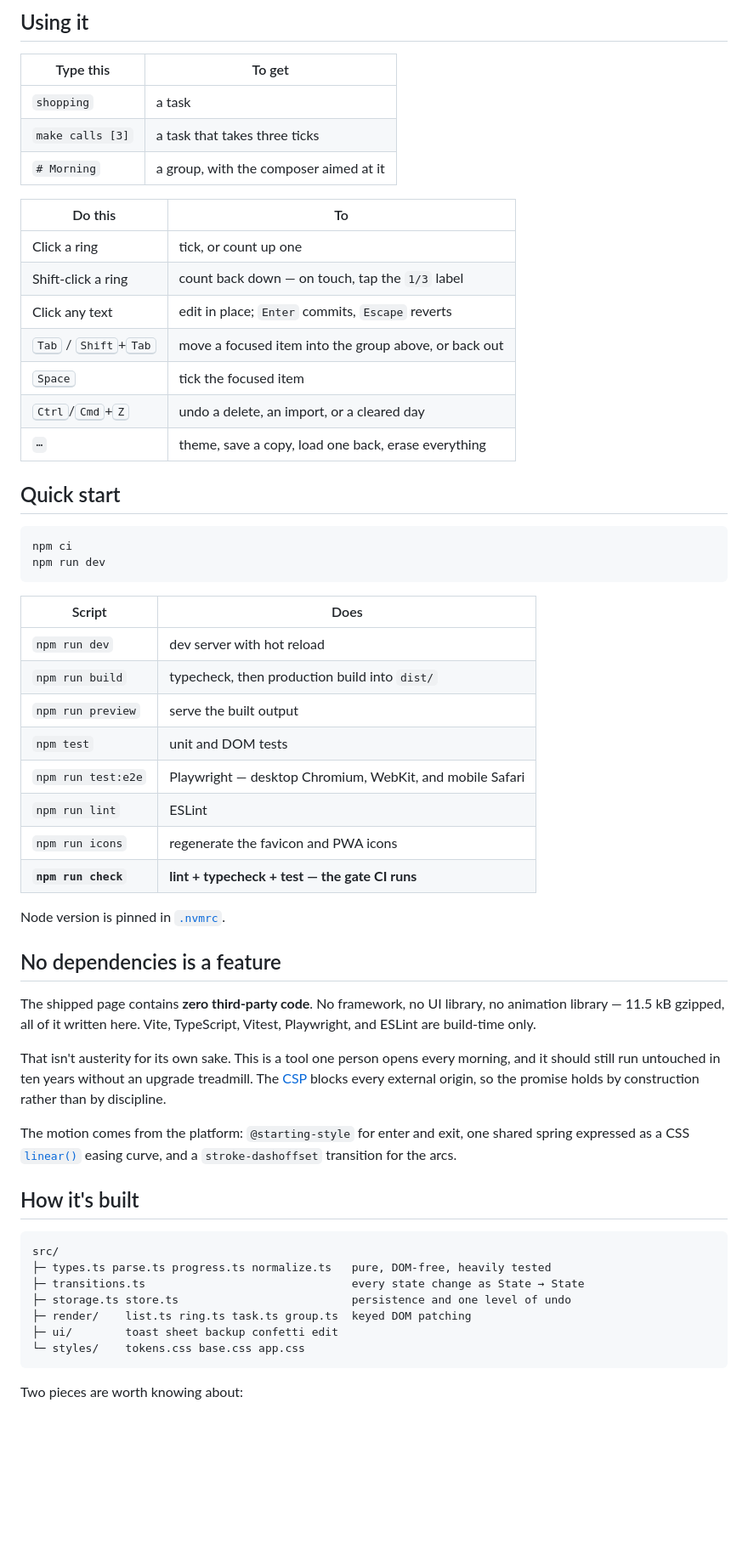
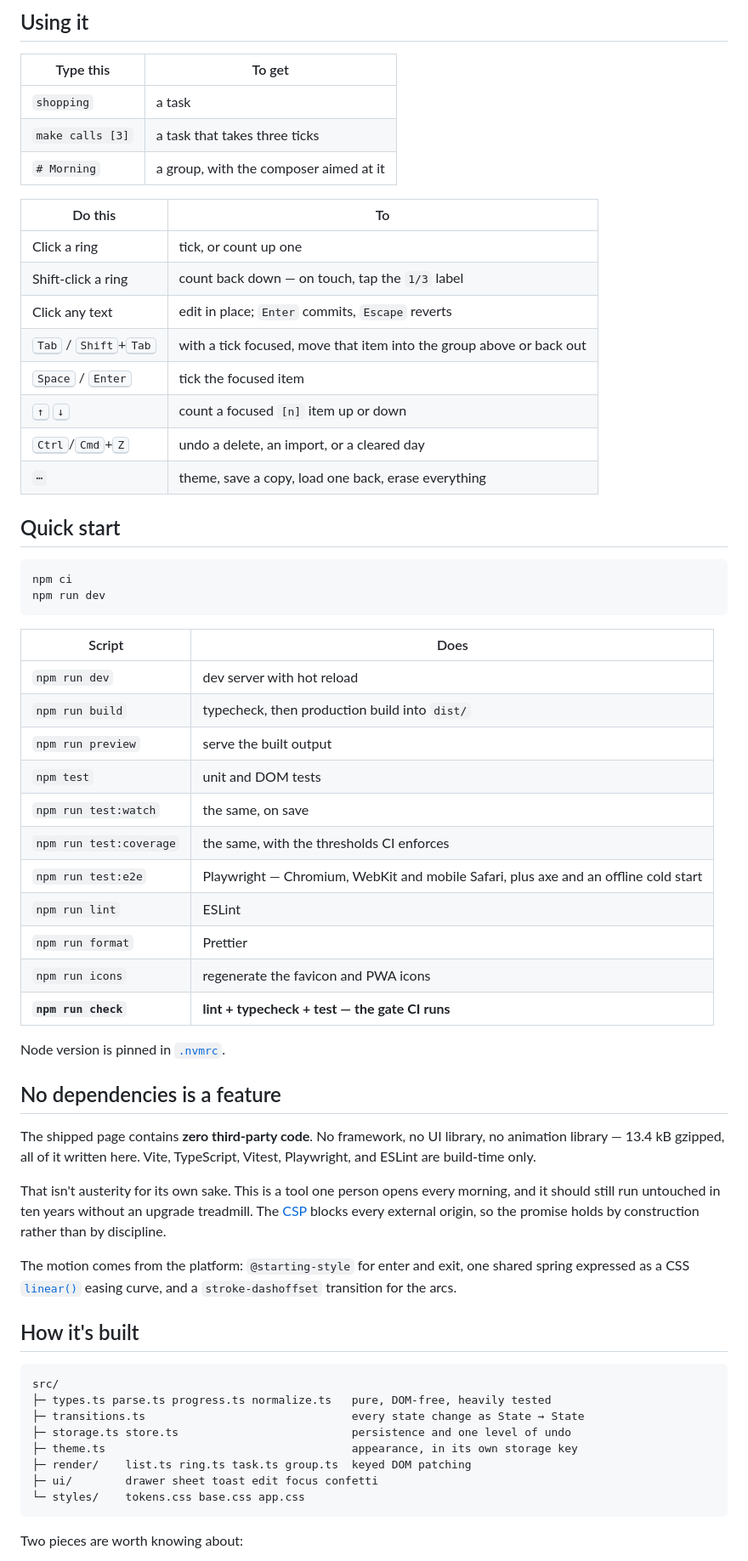
Before and after one commit to kfurtak1024/t0d0, a Markdown page: README.md, the part around one of its changes. Shown at 85% size. Rendered like a GitHub page; blank space fills up the shorter version.

Commit message:
docs: correct the README's stale claims and drop the CI badge

````diff
--- a/README.md
+++ b/README.md
@@ -58,15 +57,16 @@ that rather than merely promising it.
 | `make calls [3]` | a task that takes three ticks          |
 | `# Morning`      | a group, with the composer aimed at it |
 
-| Do this                                          | To                                                    |
-| ------------------------------------------------ | ----------------------------------------------------- |
-| Click a ring                                     | tick, or count up one                                 |
-| Shift-click a ring                               | count back down — on touch, tap the `1/3` label       |
-| Click any text                                   | edit in place; `Enter` commits, `Escape` reverts      |
-| <kbd>Tab</kbd> / <kbd>Shift</kbd>+<kbd>Tab</kbd> | move a focused item into the group above, or back out |
-| <kbd>Space</kbd>                                 | tick the focused item                                 |
-| <kbd>Ctrl</kbd>/<kbd>Cmd</kbd>+<kbd>Z</kbd>      | undo a delete, an import, or a cleared day            |
-| `⋯`                                              | theme, save a copy, load one back, erase everything   |
+| Do this                                          | To                                                                   |
+| ------------------------------------------------ | -------------------------------------------------------------------- |
+| Click a ring                                     | tick, or count up one                                                |
+| Shift-click a ring                               | count back down — on touch, tap the `1/3` label                      |
+| Click any text                                   | edit in place; `Enter` commits, `Escape` reverts                     |
+| <kbd>Tab</kbd> / <kbd>Shift</kbd>+<kbd>Tab</kbd> | with a tick focused, move that item into the group above or back out |
+| <kbd>Space</kbd> / <kbd>Enter</kbd>              | tick the focused item                                                |
+| <kbd>↑</kbd> <kbd>↓</kbd>                        | count a focused `[n]` item up or down                                |
+| <kbd>Ctrl</kbd>/<kbd>Cmd</kbd>+<kbd>Z</kbd>      | undo a delete, an import, or a cleared day                           |
+| `⋯`                                              | theme, save a copy, load one back, erase everything                  |
 
 ## Quick start
 
@@ -75,23 +75,26 @@ npm ci
 npm run dev
 ```
 
-| Script              | Does                                                     |
-| ------------------- | -------------------------------------------------------- |
-| `npm run dev`       | dev server with hot reload                               |
-| `npm run build`     | typecheck, then production build into `dist/`            |
-| `npm run preview`   | serve the built output                                   |
-| `npm test`          | unit and DOM tests                                       |
-| `npm run test:e2e`  | Playwright — desktop Chromium, WebKit, and mobile Safari |
-| `npm run lint`      | ESLint                                                   |
-| `npm run icons`     | regenerate the favicon and PWA icons                     |
-| **`npm run check`** | **lint + typecheck + test — the gate CI runs**           |
+| Script                  | Does                                                                                |
+| ----------------------- | ----------------------------------------------------------------------------------- |
+| `npm run dev`           | dev server with hot reload                                                          |
+| `npm run build`         | typecheck, then production build into `dist/`                                       |
+| `npm run preview`       | serve the built output                                                              |
+| `npm test`              | unit and DOM tests                                                                  |
+| `npm run test:watch`    | the same, on save                                                                   |
+| `npm run test:coverage` | the same, with the thresholds CI enforces                                           |
+| `npm run test:e2e`      | Playwright — Chromium, WebKit and mobile Safari, plus axe and an offline cold start |
+| `npm run lint`          | ESLint                                                                              |
+| `npm run format`        | Prettier                                                                            |
+| `npm run icons`         | regenerate the favicon and PWA icons                                                |
+| **`npm run check`**     | **lint + typecheck + test — the gate CI runs**                                      |
 
 Node version is pinned in [`.nvmrc`](./.nvmrc).
 
 ## No dependencies is a feature
 
 The shipped page contains **zero third-party code**. No framework, no UI library, no
-animation library — 11.5 kB gzipped, all of it written here. Vite, TypeScript, Vitest,
+animation library — 13.4 kB gzipped, all of it written here. Vite, TypeScript, Vitest,
 Playwright, and ESLint are build-time only.
 
 That isn't austerity for its own sake. This is a tool one person opens every morning, and
@@ -110,8 +113,9 @@ src/
 ├─ types.ts parse.ts progress.ts normalize.ts   pure, DOM-free, heavily tested
 ├─ transitions.ts                               every state change as State → State
 ├─ storage.ts store.ts                          persistence and one level of undo
+├─ theme.ts                                     appearance, in its own storage key
 ├─ render/    list.ts ring.ts task.ts group.ts  keyed DOM patching
-├─ ui/        toast sheet backup confetti edit
+├─ ui/        drawer sheet toast edit focus confetti
 └─ styles/    tokens.css base.css app.css
 ```
 
````
Also changed, not shown: other parts of README.md (+1 -2 lines).
